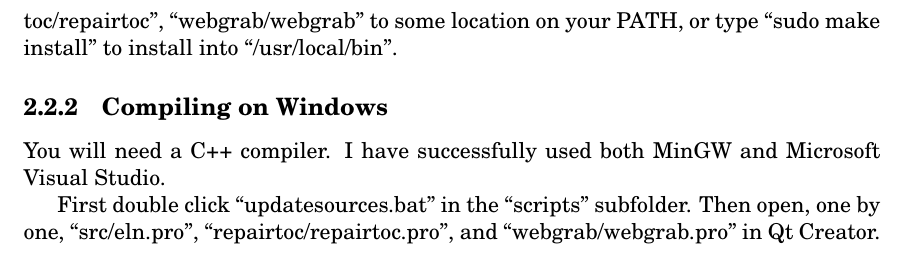
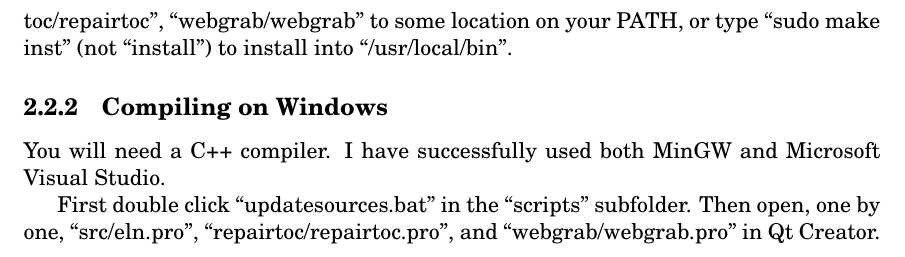
Before and after one commit to wagenadl/notedeln, a LaTeX document (doc/userguide.tex): part of page 7 of 13, cut so that both start at the same text. Compiled offline with pdfLaTeX.

Commit message:
User guide changes.

```diff
--- a/doc/userguide.tex
+++ b/doc/userguide.tex
@@ -205,7 +205,7 @@ Open a terminal and ``cd'' to the root of the unpacked source
 archive. Then type ``make'' and fetch a cup of tea. Then, either
 manually copy the files ``src/eln'', ``repairtoc/repairtoc'',
 ``webgrab/webgrab'' to some location on your PATH, or type ``sudo make
-install'' to install into ``/usr/local/bin''.
+inst'' (not ``install'') to install into ``/usr/local/bin''.
 
 \subsection{Compiling on Windows}
 You will need a C++ compiler. I have successfully used both MinGW and
```
